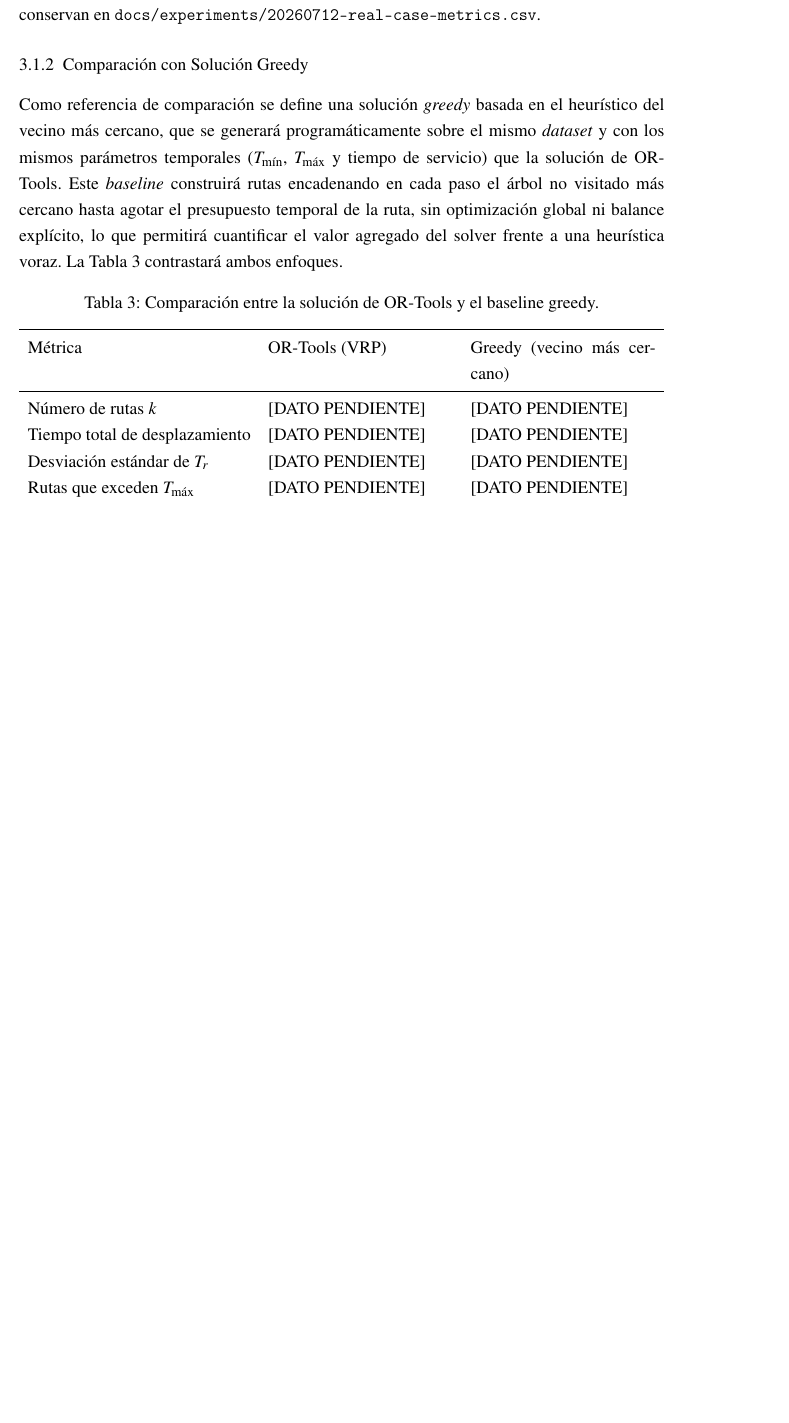
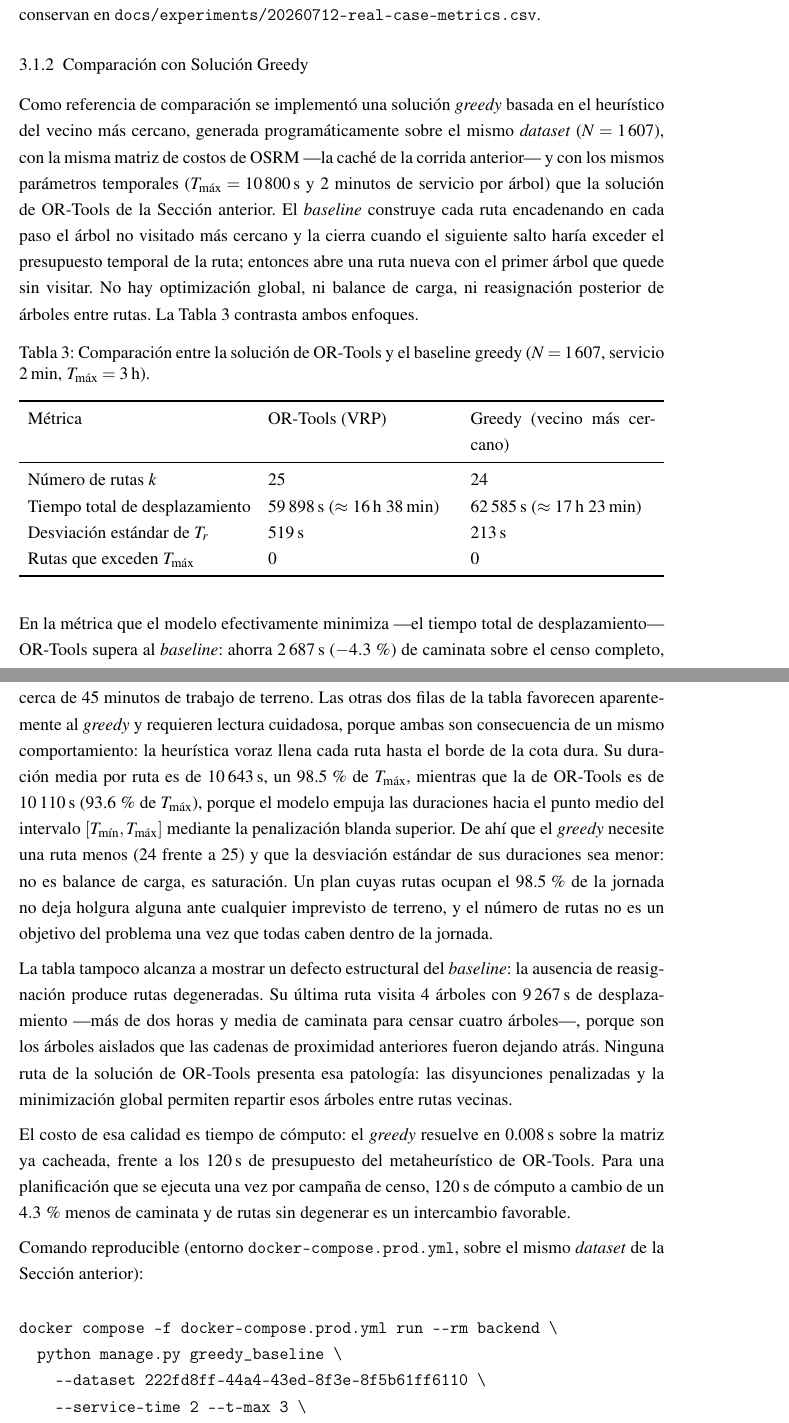
Before and after one commit to AlbertoZuiga/arbocensus, a LaTeX thesis (docs/thesis/main.tex, which reads docs/thesis/secciones/03-resultados.tex): part of page 32 of 52 before the commit and two parts of pages 32 and 33 of 53 after it, the two joined at a grey line, cut so that both start at the same text, the shorter picture padded with empty space. Compiled offline with pdfLaTeX.

Commit message:
docs(thesis): fill section 3.1.2 greedy comparison
Fills the four pending figures of the comparison table with the greedy run on
the same dataset, matrix and parameters as the reference run of 3.1.1, and
writes the analysis: OR-Tools saves 4.3% of walking time, while the greedy's
lower route-time deviation and smaller fleet come from saturating T_max (98.5%
of the cap per route), not from balancing, and it leaves one degenerate route
(4 trees, 9267 s of walking).

Co-Authored-By: Claude Opus 4.8 <noreply@anthropic.com>

```diff
--- a/docs/thesis/secciones/03-resultados.tex
+++ b/docs/thesis/secciones/03-resultados.tex
@@ -115,37 +115,73 @@ se conservan en \texttt{docs/experiments/20260712-real-case-metrics.csv}.
 % ---- 3.1.2 ------------------------------------------------------
 \subsection{Comparación con Solución Greedy}
 
-% TODO (copilot-prompts.md → §3.1.2):
-% Comparar Arbocensus (OR-Tools VRP) vs baseline greedy (vecino más cercano).
-% Métricas: tiempo total de desplazamiento, balance (std dev), N de rutas.
-% El baseline se genera programáticamente con el mismo dataset.
-
 % DRAFT — revisar
-Como referencia de comparación se define una solución \textit{greedy} basada
-en el heurístico del vecino más cercano, que se generará programáticamente sobre el
-mismo \textit{dataset} y con los mismos parámetros temporales ($T_{\min}$, $T_{\max}$ y
-tiempo de servicio) que la solución de OR-Tools. Este \textit{baseline} construirá
-rutas encadenando en cada paso el árbol no visitado más cercano hasta agotar el
-presupuesto temporal de la ruta, sin optimización global ni balance explícito, lo que
-permitirá cuantificar el valor agregado del solver frente a una heurística voraz. La
-Tabla~\ref{tab:comparativa} contrastará ambos enfoques.
+Como referencia de comparación se implementó una solución \textit{greedy} basada
+en el heurístico del vecino más cercano, generada programáticamente sobre el
+mismo \textit{dataset} ($N = 1\,607$), con la misma matriz de costos de OSRM
+---la caché de la corrida anterior--- y con los mismos parámetros temporales
+($T_{\max} = 10\,800$\,s y 2 minutos de servicio por árbol) que la solución de
+OR-Tools de la Sección anterior. El \textit{baseline} construye cada ruta
+encadenando en cada paso el árbol no visitado más cercano y la cierra cuando el
+siguiente salto haría exceder el presupuesto temporal de la ruta; entonces abre
+una ruta nueva con el primer árbol que quede sin visitar. No hay optimización
+global, ni balance de carga, ni reasignación posterior de árboles entre rutas.
+La Tabla~\ref{tab:comparativa} contrasta ambos enfoques.
 
 \begin{table}[H]
   \centering
-  \caption{Comparación entre la solución de OR-Tools y el baseline greedy.}
+  \caption{Comparación entre la solución de OR-Tools y el baseline greedy ($N=1\,607$, servicio 2\,min, $T_{\max}=3$\,h).}
   \label{tab:comparativa}
   \begin{tabularx}{\textwidth}{lXX}
     \toprule
     Métrica & OR-Tools (VRP) & Greedy (vecino más cercano) \\
     \midrule
-    Número de rutas $k$ & [DATO PENDIENTE] & [DATO PENDIENTE] \\
-    Tiempo total de desplazamiento & [DATO PENDIENTE] & [DATO PENDIENTE] \\
-    Desviación estándar de $T_r$ & [DATO PENDIENTE] & [DATO PENDIENTE] \\
-    Rutas que exceden $T_{\max}$ & [DATO PENDIENTE] & [DATO PENDIENTE] \\
+    Número de rutas $k$ & 25 & 24 \\
+    Tiempo total de desplazamiento & 59\,898\,s ($\approx$ 16\,h 38\,min) & 62\,585\,s ($\approx$ 17\,h 23\,min) \\
+    Desviación estándar de $T_r$ & 519\,s & 213\,s \\
+    Rutas que exceden $T_{\max}$ & 0 & 0 \\
     \bottomrule
   \end{tabularx}
 \end{table}
 
-% NOTA: generar el baseline greedy programáticamente sobre el dataset real y comparar
-% total_travel_time_sec, desviación estándar de los tiempos por ruta y k contra la
-% RoutingSolution de estrategia global.
+En la métrica que el modelo efectivamente minimiza ---el tiempo total de
+desplazamiento--- OR-Tools supera al \textit{baseline}: ahorra 2\,687\,s
+($-4.3$\,\%) de caminata sobre el censo completo, cerca de 45 minutos de trabajo
+de terreno. Las otras dos filas de la tabla favorecen aparentemente al
+\textit{greedy} y requieren lectura cuidadosa, porque ambas son consecuencia de
+un mismo comportamiento: la heurística voraz llena cada ruta hasta el borde de
+la cota dura. Su duración media por ruta es de 10\,643\,s, un 98.5\,\% de
+$T_{\max}$, mientras que la de OR-Tools es de 10\,110\,s (93.6\,\% de
+$T_{\max}$), porque el modelo empuja las duraciones hacia el punto medio del
+intervalo $[T_{\min}, T_{\max}]$ mediante la penalización blanda superior. De
+ahí que el \textit{greedy} necesite una ruta menos (24 frente a 25) y que la
+desviación estándar de sus duraciones sea menor: no es balance de carga, es
+saturación. Un plan cuyas rutas ocupan el 98.5\,\% de la jornada no deja holgura
+alguna ante cualquier imprevisto de terreno, y el número de rutas no es un
+objetivo del problema una vez que todas caben dentro de la jornada.
+
+La tabla tampoco alcanza a mostrar un defecto estructural del \textit{baseline}:
+la ausencia de reasignación produce rutas degeneradas. Su última ruta visita 4
+árboles con 9\,267\,s de desplazamiento
+---más de dos horas y media de caminata para censar cuatro árboles---, porque
+son los árboles aislados que las cadenas de proximidad anteriores fueron
+dejando atrás. Ninguna ruta de la solución de OR-Tools presenta esa patología:
+las disyunciones penalizadas y la minimización global permiten repartir esos
+árboles entre rutas vecinas.
+
+El costo de esa calidad es tiempo de cómputo: el \textit{greedy} resuelve en
+0.008\,s sobre la matriz ya cacheada, frente a los 120\,s de presupuesto del
+metaheurístico de OR-Tools. Para una planificación que se ejecuta una vez por
+campaña de censo, 120\,s de cómputo a cambio de un $4.3$\,\% menos de caminata y
+de rutas sin degenerar es un intercambio favorable.
+
+Comando reproducible (entorno \texttt{docker-compose.prod.yml}, sobre el mismo
+\textit{dataset} de la Sección anterior):
+
+\begin{verbatim}
+docker compose -f docker-compose.prod.yml run --rm backend \
+  python manage.py greedy_baseline \
+    --dataset 222fd8ff-44a4-43ed-8f3e-8f5b61ff6110 \
+    --service-time 2 --t-max 3 \
+    --csv /results/20260713-greedy-baseline.csv
+\end{verbatim}
```
Also changed, not shown: docs/experiments/20260713-greedy-baseline.csv (added, +2 -0 lines), docs/experiments/README.md, docs/thesis/secciones/03-resultados.tex (8 more changed lines).
